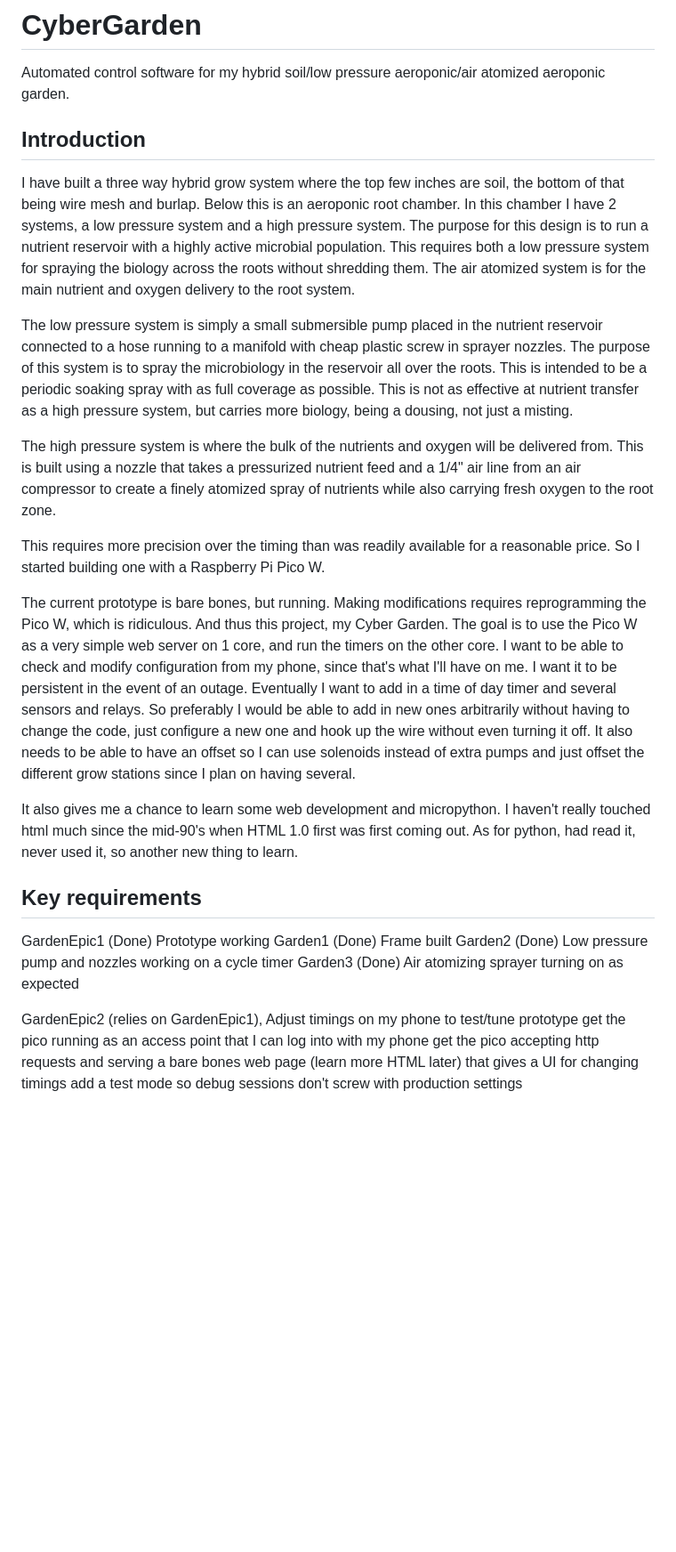
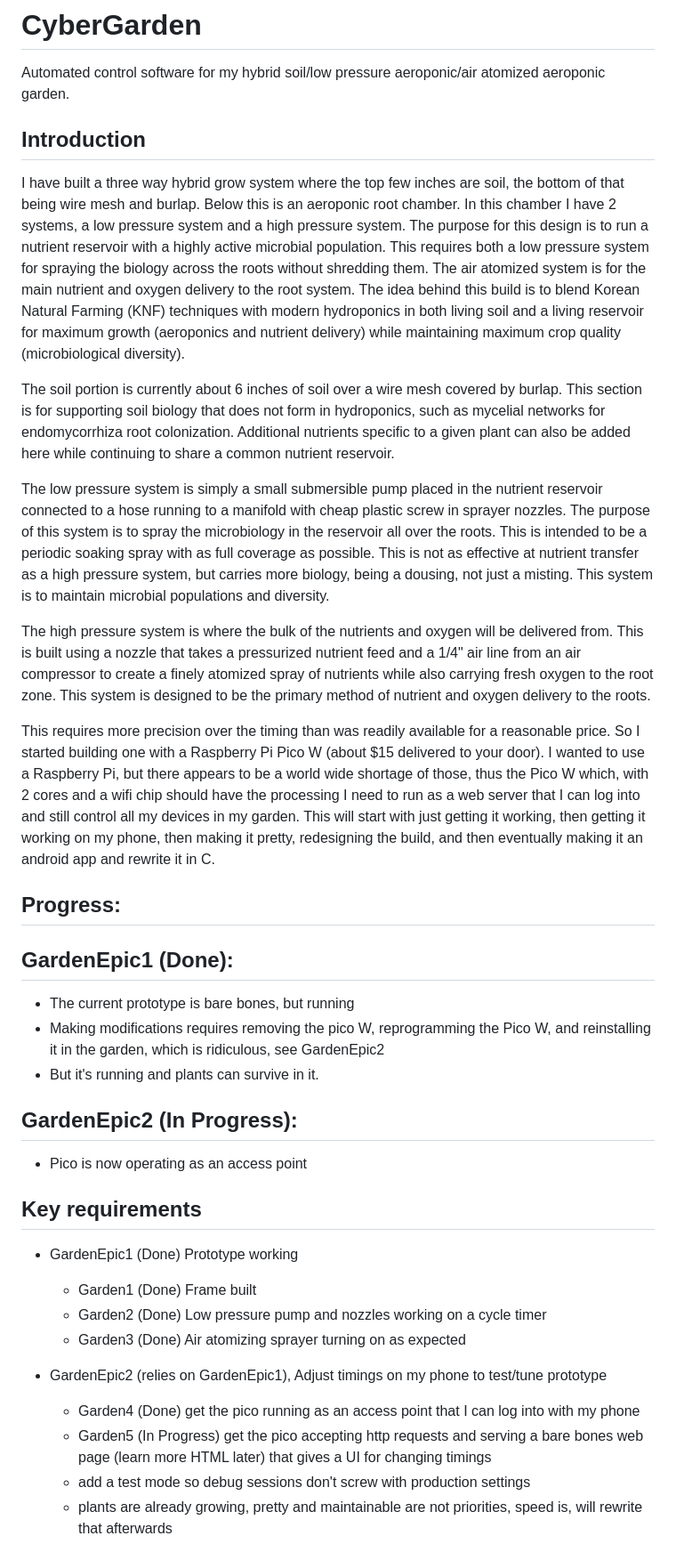
Before and after one commit to robert-mccarthy-ca/Garden, a Markdown page: README.md, the part around one of its changes. Shown at 89% size. Drawn GitHub-style; blank space fills up the shorter version.

```diff
--- a/README.md
+++ b/README.md
@@ -3,28 +3,38 @@ Automated control software for my hybrid soil/low pressure aeroponic/air atomize
 
 Introduction
 ------------
-I have built a three way hybrid grow system where the top few inches are soil, the bottom of that being wire mesh and burlap. Below this is an aeroponic root chamber. In this chamber I have 2 systems, a low pressure system and a high pressure system. The purpose for this design is to run a nutrient reservoir with a highly active microbial population. This requires both a low pressure system for spraying the biology across the roots without shredding them. The air atomized system is for the main nutrient and oxygen delivery to the root system.
+I have built a three way hybrid grow system where the top few inches are soil, the bottom of that being wire mesh and burlap. Below this is an aeroponic root chamber. In this chamber I have 2 systems, a low pressure system and a high pressure system. The purpose for this design is to run a nutrient reservoir with a highly active microbial population. This requires both a low pressure system for spraying the biology across the roots without shredding them. The air atomized system is for the main nutrient and oxygen delivery to the root system. The idea behind this build is to blend Korean Natural Farming (KNF) techniques with modern hydroponics in both living soil and a living reservoir for maximum growth (aeroponics and nutrient delivery) while maintaining maximum crop quality (microbiological diversity).
 
-The low pressure system is simply a small submersible pump placed in the nutrient reservoir connected to a hose running to a manifold with cheap plastic screw in sprayer nozzles. The purpose of this system is to spray the microbiology in the reservoir all over the roots. This is intended to be a periodic soaking spray with as full coverage as possible. This is not as effective at nutrient transfer as a high pressure system, but carries more biology, being a dousing, not just a misting.
+The soil portion is currently about 6 inches of soil over a wire mesh covered by burlap. This section is for supporting soil biology that does not form in hydroponics, such as mycelial networks for endomycorrhiza root colonization. Additional nutrients specific to a given plant can also be added here while continuing to share a common nutrient reservoir.
 
-The high pressure system is where the bulk of the nutrients and oxygen will be delivered from. This is built using a nozzle that takes a pressurized nutrient feed and a 1/4" air line from an air compressor to create a finely atomized spray of nutrients while also carrying fresh oxygen to the root zone.
+The low pressure system is simply a small submersible pump placed in the nutrient reservoir connected to a hose running to a manifold with cheap plastic screw in sprayer nozzles. The purpose of this system is to spray the microbiology in the reservoir all over the roots. This is intended to be a periodic soaking spray with as full coverage as possible. This is not as effective at nutrient transfer as a high pressure system, but carries more biology, being a dousing, not just a misting. This system is to maintain microbial populations and diversity.
 
-This requires more precision over the timing than was readily available for a reasonable price. So I started building one with a Raspberry Pi Pico W.
+The high pressure system is where the bulk of the nutrients and oxygen will be delivered from. This is built using a nozzle that takes a pressurized nutrient feed and a 1/4" air line from an air compressor to create a finely atomized spray of nutrients while also carrying fresh oxygen to the root zone. This system is designed to be the primary method of nutrient and oxygen delivery to the roots.
 
-The current prototype is bare bones, but running. Making modifications requires reprogramming the Pico W, which is ridiculous. And thus this project, my Cyber Garden. The goal is to use the Pico W as a very simple web server on 1 core, and run the timers on the other core. I want to be able to check and modify configuration from my phone, since that's what I'll have on me. I want it to be persistent in the event of an outage. Eventually I want to add in a time of day timer and several sensors and relays. So preferably I would be able to add in new ones arbitrarily without having to change the code, just configure a new one and hook up the wire without even turning it off. It also needs to be able to have an offset so I can use solenoids instead of extra pumps and just offset the different grow stations since I plan on having several.
+This requires more precision over the timing than was readily available for a reasonable price. So I started building one with a Raspberry Pi Pico W (about $15 delivered to your door). I wanted to use a Raspberry Pi, but there appears to be a world wide shortage of those, thus the Pico W which, with 2 cores and a wifi chip should have the processing I need to run as a web server that I can log into and still control all my devices in my garden. This will start with just getting it working, then getting it working on my phone, then making it pretty, redesigning the build, and then eventually making it an android app and rewrite it in C.
 
-It also gives me a chance to learn some web development and micropython. I haven't really touched html much since the mid-90's when HTML 1.0 first was first coming out. As for python, had read it, never used it, so another new thing to learn.
+Progress:
+--------
+GardenEpic1 (Done):
+------------------
+- The current prototype is bare bones, but running
+- Making modifications requires removing the pico W, reprogramming the Pico W, and reinstalling it in the garden, which is ridiculous, see GardenEpic2
+- But it's running and plants can survive in it.
 
+GardenEpic2 (In Progress):
+-------------------------
+- Pico is now operating as an access point
 
 Key requirements
 ----------------
-GardenEpic1 (Done) Prototype working
-	Garden1 (Done) Frame built
-  Garden2 (Done) Low pressure pump and nozzles working on a cycle timer
-	Garden3 (Done) Air atomizing sprayer turning on as expected
+- GardenEpic1 (Done) Prototype working
+  - Garden1 (Done) Frame built
+  - Garden2 (Done) Low pressure pump and nozzles working on a cycle timer
+  - Garden3 (Done) Air atomizing sprayer turning on as expected
 
-GardenEpic2 (relies on GardenEpic1), Adjust timings on my phone to test/tune prototype
-	get the pico running as an access point that I can log into with my phone
-	get the pico accepting http requests and serving a bare bones web page (learn more HTML later) that gives a UI for changing timings
-	add a test mode so debug sessions don't screw with production settings
+- GardenEpic2 (relies on GardenEpic1), Adjust timings on my phone to test/tune prototype
+  - Garden4 (Done) get the pico running as an access point that I can log into with my phone
+  - Garden5 (In Progress) get the pico accepting http requests and serving a bare bones web page (learn more HTML later) that gives a UI for changing timings
+  - add a test mode so debug sessions don't screw with production settings
+  - plants are already growing, pretty and maintainable are not priorities, speed is, will rewrite that afterwards
 
```
Also changed, not shown: other parts of README.md (+47 -44 lines).
